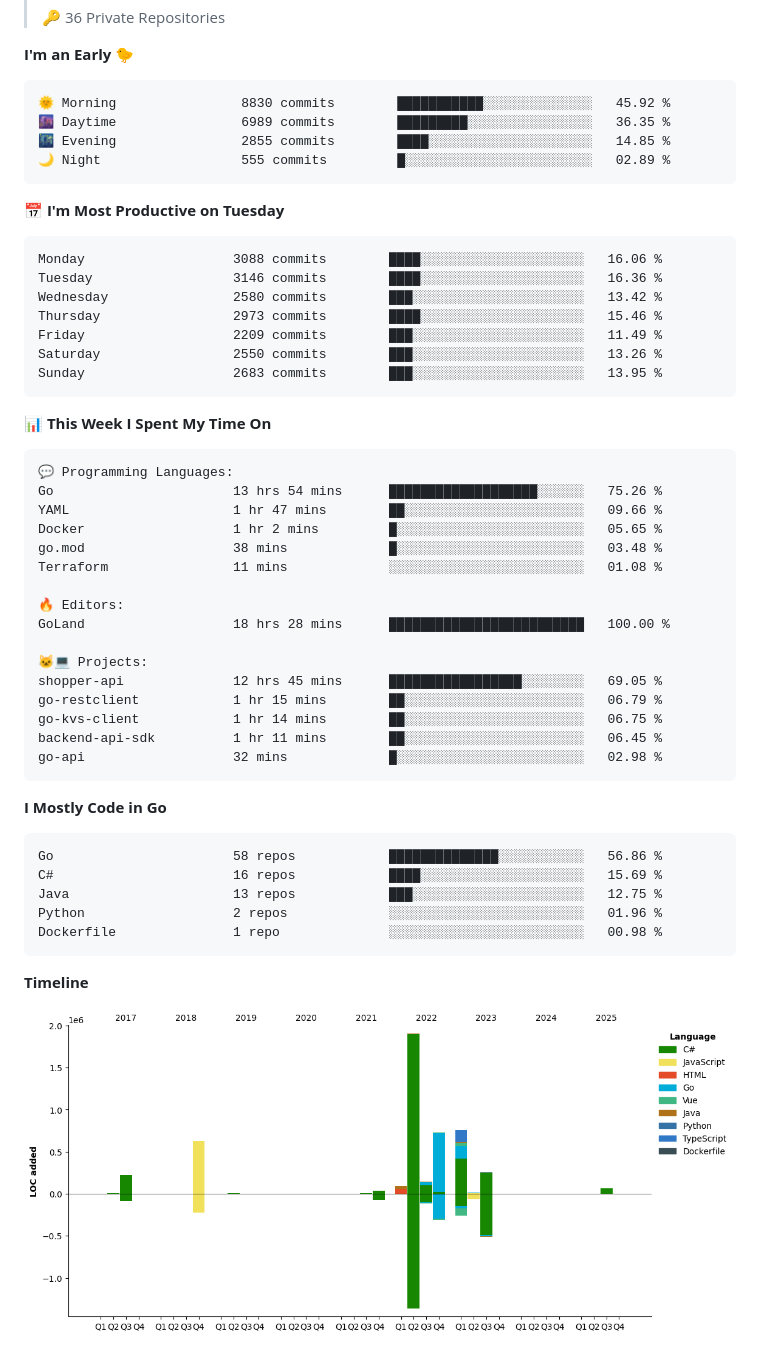
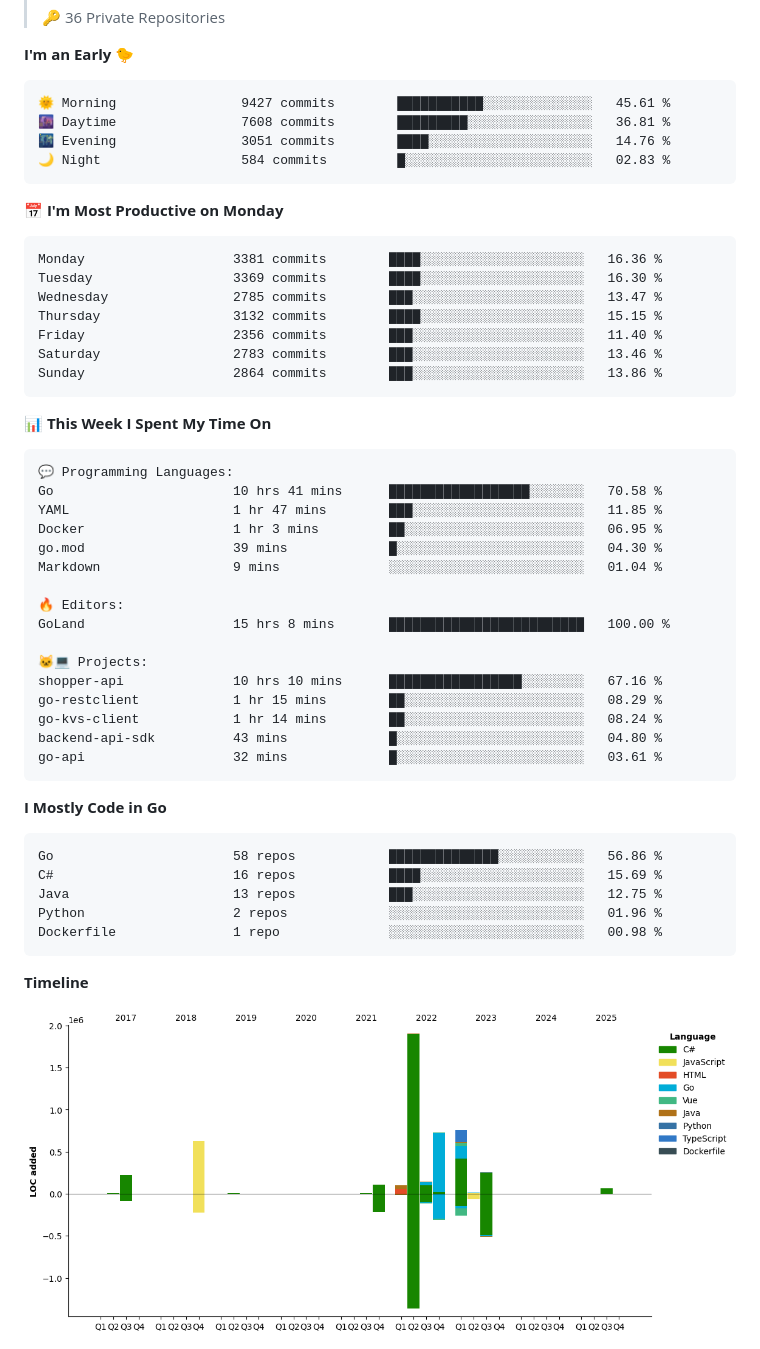
Before and after one commit to arielsrv/arielsrv, a Markdown page: README.md, the part around one of its changes. Drawn GitHub-style; pictures changed too: assets/bar_graph.png.

Commit message:
Updated with Dev Metrics

````diff
--- a/README.md
+++ b/README.md
@@ -28,21 +28,21 @@
 **I'm an Early 🐤**
 
 ```text
-🌞 Morning                8830 commits        ███████████░░░░░░░░░░░░░░   45.92 %
-🌆 Daytime                6989 commits        █████████░░░░░░░░░░░░░░░░   36.35 %
-🌃 Evening                2855 commits        ████░░░░░░░░░░░░░░░░░░░░░   14.85 %
-🌙 Night                  555 commits         █░░░░░░░░░░░░░░░░░░░░░░░░   02.89 %
+🌞 Morning                9427 commits        ███████████░░░░░░░░░░░░░░   45.61 %
+🌆 Daytime                7608 commits        █████████░░░░░░░░░░░░░░░░   36.81 %
+🌃 Evening                3051 commits        ████░░░░░░░░░░░░░░░░░░░░░   14.76 %
+🌙 Night                  584 commits         █░░░░░░░░░░░░░░░░░░░░░░░░   02.83 %
 ```
-📅 **I'm Most Productive on Tuesday**
+📅 **I'm Most Productive on Monday**
 
 ```text
-Monday                   3088 commits        ████░░░░░░░░░░░░░░░░░░░░░   16.06 %
-Tuesday                  3146 commits        ████░░░░░░░░░░░░░░░░░░░░░   16.36 %
-Wednesday                2580 commits        ███░░░░░░░░░░░░░░░░░░░░░░   13.42 %
-Thursday                 2973 commits        ████░░░░░░░░░░░░░░░░░░░░░   15.46 %
-Friday                   2209 commits        ███░░░░░░░░░░░░░░░░░░░░░░   11.49 %
-Saturday                 2550 commits        ███░░░░░░░░░░░░░░░░░░░░░░   13.26 %
-Sunday                   2683 commits        ███░░░░░░░░░░░░░░░░░░░░░░   13.95 %
+Monday                   3381 commits        ████░░░░░░░░░░░░░░░░░░░░░   16.36 %
+Tuesday                  3369 commits        ████░░░░░░░░░░░░░░░░░░░░░   16.30 %
+Wednesday                2785 commits        ███░░░░░░░░░░░░░░░░░░░░░░   13.47 %
+Thursday                 3132 commits        ████░░░░░░░░░░░░░░░░░░░░░   15.15 %
+Friday                   2356 commits        ███░░░░░░░░░░░░░░░░░░░░░░   11.40 %
+Saturday                 2783 commits        ███░░░░░░░░░░░░░░░░░░░░░░   13.46 %
+Sunday                   2864 commits        ███░░░░░░░░░░░░░░░░░░░░░░   13.86 %
 ```
 
 
@@ -50,21 +50,21 @@ Sunday                   2683 commits        ███░░░░░░░░
 
 ```text
 💬 Programming Languages:
-Go                       13 hrs 54 mins      ███████████████████░░░░░░   75.26 %
-YAML                     1 hr 47 mins        ██░░░░░░░░░░░░░░░░░░░░░░░   09.66 %
-Docker                   1 hr 2 mins         █░░░░░░░░░░░░░░░░░░░░░░░░   05.65 %
-go.mod                   38 mins             █░░░░░░░░░░░░░░░░░░░░░░░░   03.48 %
-Terraform                11 mins             ░░░░░░░░░░░░░░░░░░░░░░░░░   01.08 %
+Go                       10 hrs 41 mins      ██████████████████░░░░░░░   70.58 %
+YAML                     1 hr 47 mins        ███░░░░░░░░░░░░░░░░░░░░░░   11.85 %
+Docker                   1 hr 3 mins         ██░░░░░░░░░░░░░░░░░░░░░░░   06.95 %
+go.mod                   39 mins             █░░░░░░░░░░░░░░░░░░░░░░░░   04.30 %
+Markdown                 9 mins              ░░░░░░░░░░░░░░░░░░░░░░░░░   01.04 %
 
 🔥 Editors:
-GoLand                   18 hrs 28 mins      █████████████████████████   100.00 %
+GoLand                   15 hrs 8 mins       █████████████████████████   100.00 %
 
 🐱‍💻 Projects:
-shopper-api              12 hrs 45 mins      █████████████████░░░░░░░░   69.05 %
-go-restclient            1 hr 15 mins        ██░░░░░░░░░░░░░░░░░░░░░░░   06.79 %
-go-kvs-client            1 hr 14 mins        ██░░░░░░░░░░░░░░░░░░░░░░░   06.75 %
-backend-api-sdk          1 hr 11 mins        ██░░░░░░░░░░░░░░░░░░░░░░░   06.45 %
-go-api                   32 mins             █░░░░░░░░░░░░░░░░░░░░░░░░   02.98 %
+shopper-api              10 hrs 10 mins      █████████████████░░░░░░░░   67.16 %
+go-restclient            1 hr 15 mins        ██░░░░░░░░░░░░░░░░░░░░░░░   08.29 %
+go-kvs-client            1 hr 14 mins        ██░░░░░░░░░░░░░░░░░░░░░░░   08.24 %
+backend-api-sdk          43 mins             █░░░░░░░░░░░░░░░░░░░░░░░░   04.80 %
+go-api                   32 mins             █░░░░░░░░░░░░░░░░░░░░░░░░   03.61 %
 ```
 
 **I Mostly Code in Go**
````
Also changed, not shown: other parts of README.md (+2 -2 lines).
